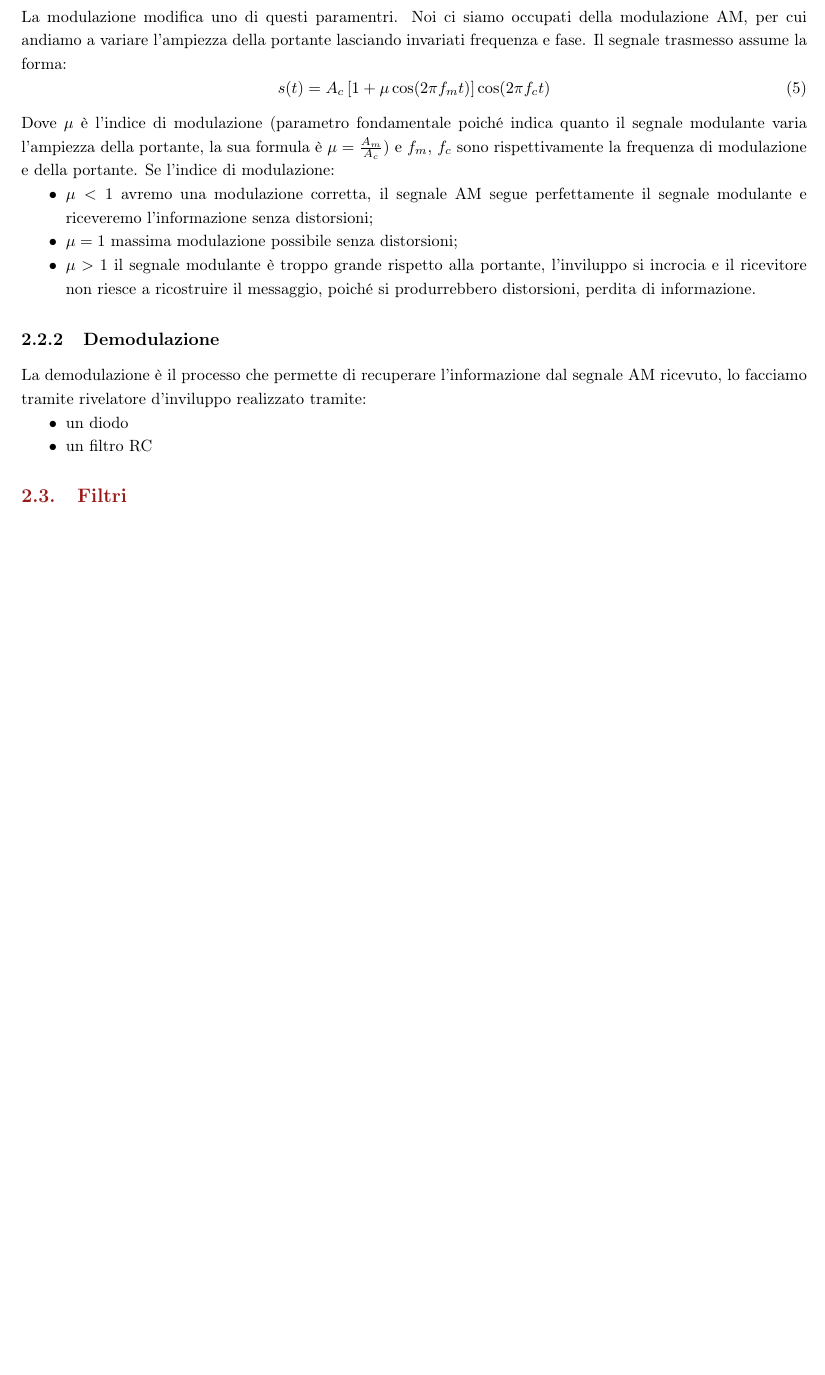
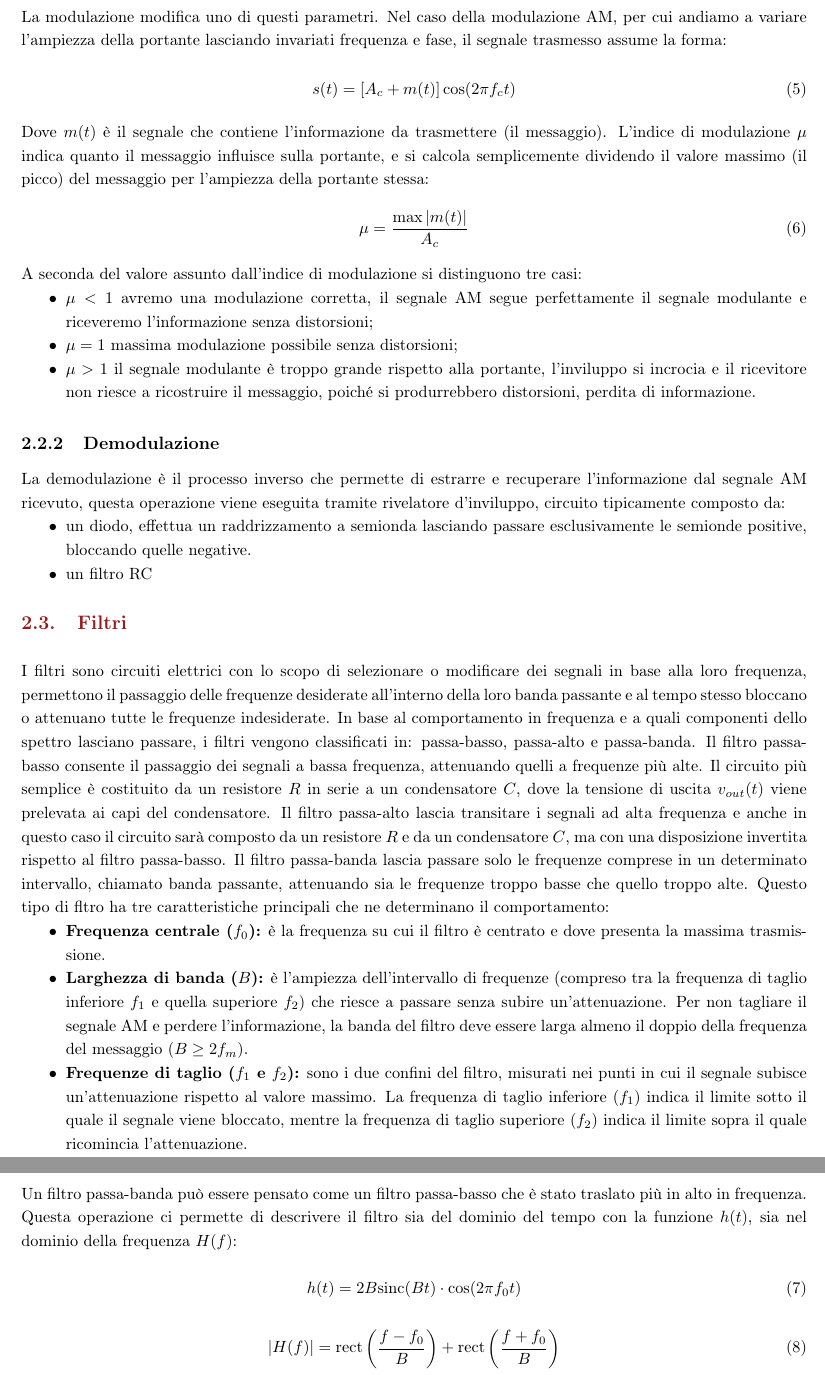
Before and after one commit to Salemme02/AnalisiDeiSegnali, a LaTeX document (Main.tex, which reads Chapters/Teoria2.tex): part of page 7 of 15 before the commit and two parts of pages 7 and 8 of 16 after it, the two joined at a grey line, cut so that both start at the same text, the shorter picture padded with empty space. Compiled offline with pdfLaTeX.

Commit message:
Update Teoria2.tex

```diff
--- a/Chapters/Teoria2.tex
+++ b/Chapters/Teoria2.tex
@@ -17,12 +17,15 @@ Dove:
   \item $f_c$= frequenza della portante;
   \item $\phi$= fase iniziale.
 \end{itemize}
-La modulazione modifica uno di questi paramentri. Noi ci siamo occupati della modulazione AM, per cui andiamo a variare l'ampiezza della portante lasciando invariati frequenza e fase. Il segnale trasmesso assume la forma:
+La modulazione modifica uno di questi parametri. Nel caso della modulazione AM, per cui andiamo a variare l'ampiezza della portante lasciando invariati frequenza e fase, il segnale trasmesso assume la forma:
 \begin{equation}
-  s(t) = A_c \left[1 + \mu \cos(2\pi f_m t)\right] \cos(2\pi f_c t)
+  s(t) = \left[A_c + m(t)\right] \cos(2\pi f_c t)
 \end{equation}
-Dove $\mu$ è l'indice di modulazione (parametro fondamentale poiché indica quanto il segnale modulante varia l'ampiezza della portante, la sua formula è $\mu=\frac{A_m}{A_c}$) e $f_m$, $f_c$ sono rispettivamente la frequenza di modulazione e della portante.
-Se l'indice di modulazione:
+Dove $m(t)$ è il segnale che contiene l'informazione da trasmettere (il messaggio). L'indice di modulazione $\mu$ indica quanto il messaggio influisce sulla portante, e si calcola semplicemente dividendo il valore massimo (il picco) del messaggio per l'ampiezza della portante stessa:
+\begin{equation}
+\mu = \frac{\max |m(t)|}{A_c}
+\end{equation}
+A seconda del valore assunto dall'indice di modulazione si distinguono tre casi:
 \begin{itemize}
   \item $\mu<1$ avremo una modulazione corretta, il segnale AM segue perfettamente il segnale modulante e riceveremo l'informazione senza distorsioni;
   \item $\mu=1$ massima modulazione possibile senza distorsioni;
@@ -30,12 +33,31 @@ Se l'indice di modulazione:
 \end{itemize}
 
 \subsubsection{Demodulazione}
-La demodulazione è il processo che permette di recuperare l'informazione dal segnale AM ricevuto, lo facciamo tramite rivelatore d'inviluppo realizzato tramite:
+La demodulazione è il processo inverso che permette di estrarre e recuperare l'informazione dal segnale AM ricevuto, questa operazione viene eseguita tramite rivelatore d'inviluppo, circuito tipicamente composto da:
 \begin{itemize}
-  \item un diodo
+  \item un diodo, effettua un raddrizzamento a semionda lasciando passare esclusivamente le semionde positive, bloccando quelle negative.
   \item un filtro RC
 \end{itemize}
 
 
 
 \subsection{Filtri}
+I filtri sono circuiti elettrici con lo scopo di selezionare o modificare dei segnali in base alla loro frequenza, permettono il passaggio delle frequenze desiderate all'interno della loro banda passante e al tempo stesso bloccano o attenuano tutte le frequenze indesiderate.
+In base al comportamento in frequenza e a quali componenti dello spettro lasciano passare, i filtri vengono classificati in: passa-basso, passa-alto e passa-banda.
+Il filtro passa-basso consente il passaggio dei segnali a bassa frequenza, attenuando quelli a frequenze più alte. Il circuito più semplice è costituito da un resistore $R$ in serie a un condensatore $C$, dove la tensione di uscita $v_{out}(t)$ viene prelevata ai capi del condensatore.
+Il filtro passa-alto lascia transitare i segnali ad alta frequenza e anche in questo caso il circuito sarà composto da un resistore $R$ e da un condensatore $C$, ma con una disposizione invertita rispetto al filtro passa-basso.
+Il filtro passa-banda lascia passare solo le frequenze comprese in un determinato intervallo, chiamato banda passante, attenuando sia le frequenze troppo basse che quello troppo alte. Questo tipo di fltro ha tre caratteristiche principali che ne determinano il comportamento:
+\begin{itemize}
+  \item \textbf{Frequenza centrale ($f_0$):} è la frequenza su cui il filtro è centrato e dove presenta la massima trasmissione.
+  \item \textbf{Larghezza di banda ($B$):} è l'ampiezza dell'intervallo di frequenze (compreso tra la frequenza di taglio inferiore $f_1$ e quella superiore $f_2$) che riesce a passare senza subire un'attenuazione. Per non tagliare il segnale AM e perdere l'informazione, la banda del filtro deve essere larga almeno il doppio della frequenza del messaggio ($B \ge 2f_m$).
+  \item \textbf{Frequenze di taglio ($f_1$ e $f_2$):} sono i due confini del filtro, misurati nei punti in cui il segnale subisce un'attenuazione rispetto al valore massimo. La frequenza di taglio inferiore ($f_1$) indica il limite sotto il quale il segnale viene bloccato, mentre la frequenza di taglio superiore ($f_2$) indica il limite sopra il quale ricomincia l'attenuazione.
+\end{itemize}
+Un filtro passa-banda può essere pensato come un filtro passa-basso che è stato traslato più in alto in frequenza. Questa operazione ci permette di descrivere il filtro sia del dominio del tempo con la funzione $h(t)$, sia nel dominio della frequenza $H(f)$:
+
+\begin{equation}
+h(t) = 2B \text{sinc}(B t) \cdot \cos(2\pi f_0 t)
+\end{equation}
+
+\begin{equation}
+|H(f)| = \text{rect}\left(\frac{f - f_0}{B}\right) + \text{rect}\left(\frac{f + f_0}{B}\right)
+\end{equation}
```
Also changed, not shown: Chapters/Teoria2.tex (8 more changed lines).
